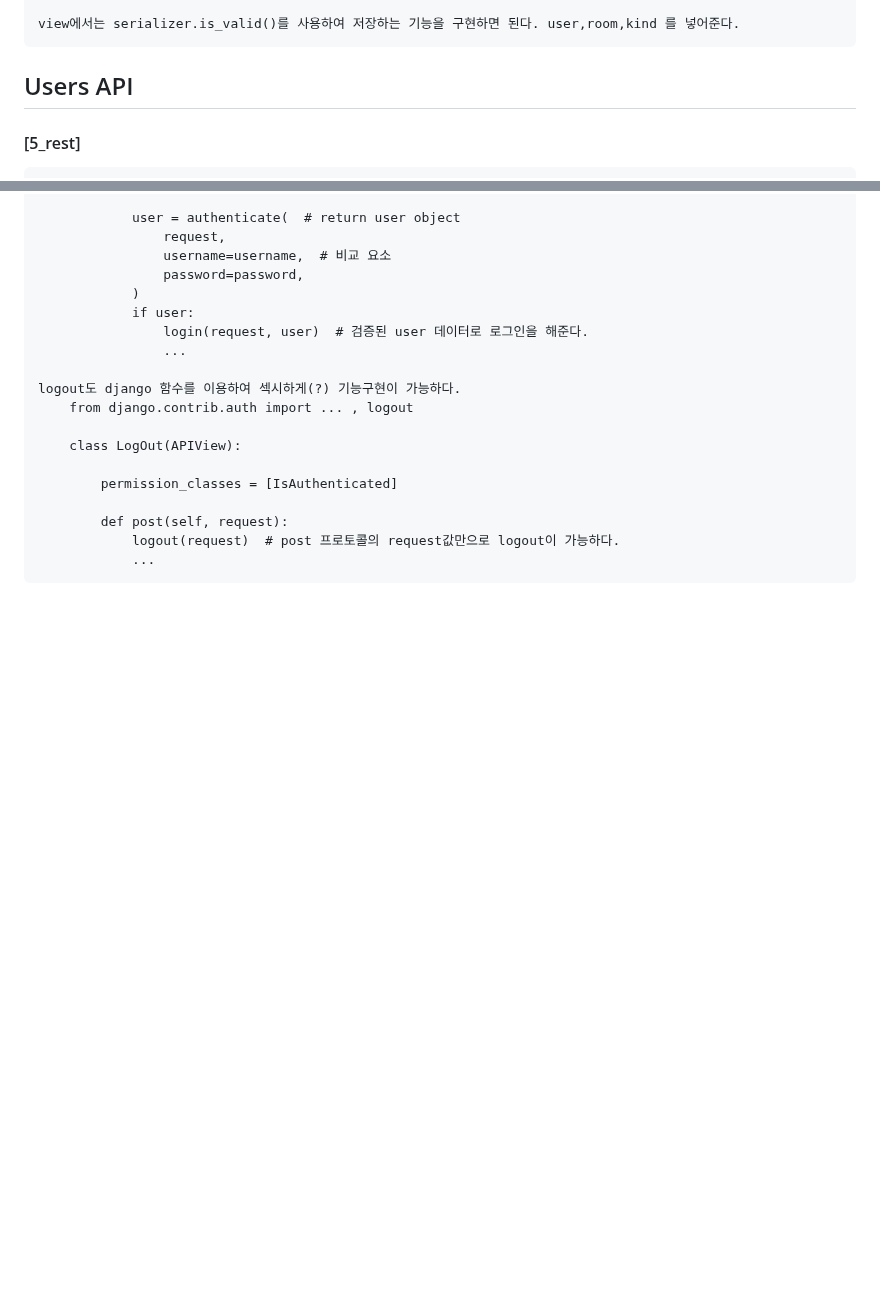
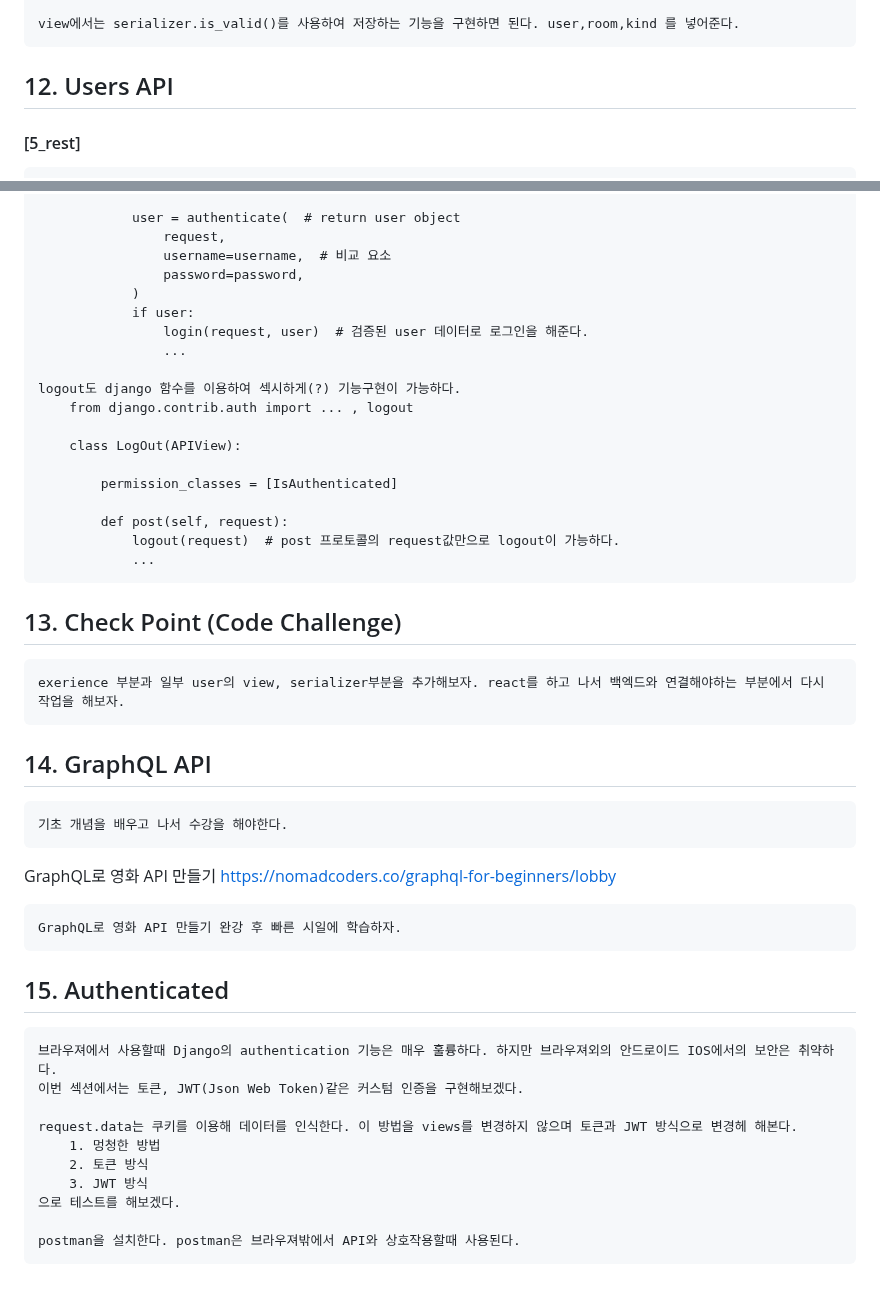
Before and after one commit to byeon2261/airbnb-clone-backend, a Markdown page: info/info_0_airbnb_clone_all.md, 2 parts joined by grey strips. GitHub-like rendering; blank space fills up the shorter version.

Commit message:
#15.0 Authenticated Introduction

```diff
--- a/info/info_0_airbnb_clone_all.md
+++ b/info/info_0_airbnb_clone_all.md
@@ -1313,7 +1313,7 @@ Many-To-Many 관계 데이터
 
     view에서는 serializer.is_valid()를 사용하여 저장하는 기능을 구현하면 된다. user,room,kind 를 넣어준다.
 
-## Users API
+## 12. Users API
 
 #### [5_rest]
 
@@ -1393,3 +1393,29 @@ Many-To-Many 관계 데이터
             def post(self, request):
                 logout(request)  # post 프로토콜의 request값만으로 logout이 가능하다.
                 ...
+
+## 13. Check Point (Code Challenge)
+
+    exerience 부분과 일부 user의 view, serializer부분을 추가해보자. react를 하고 나서 백엑드와 연결해야하는 부분에서 다시 작업을 해보자.
+
+## 14. GraphQL API
+
+    기초 개념을 배우고 나서 수강을 해야한다.
+
+GraphQL로 영화 API 만들기
+<https://nomadcoders.co/graphql-for-beginners/lobby>
+
+    GraphQL로 영화 API 만들기 완강 후 빠른 시일에 학습하자.
+
+## 15. Authenticated
+
+    브라우져에서 사용할때 Django의 authentication 기능은 매우 훌륭하다. 하지만 브라우져외의 안드로이드 IOS에서의 보안은 취약하다.
+    이번 섹션에서는 토큰, JWT(Json Web Token)같은 커스텀 인증을 구현해보겠다.
+
+    request.data는 쿠키를 이용해 데이터를 인식한다. 이 방법을 views를 변경하지 않으며 토큰과 JWT 방식으로 변경헤 해본다.
+        1. 멍청한 방법
+        2. 토큰 방식
+        3. JWT 방식
+    으로 테스트를 해보겠다.
+
+    postman을 설치한다. postman은 브라우져밖에서 API와 상호작용할때 사용된다.
```
